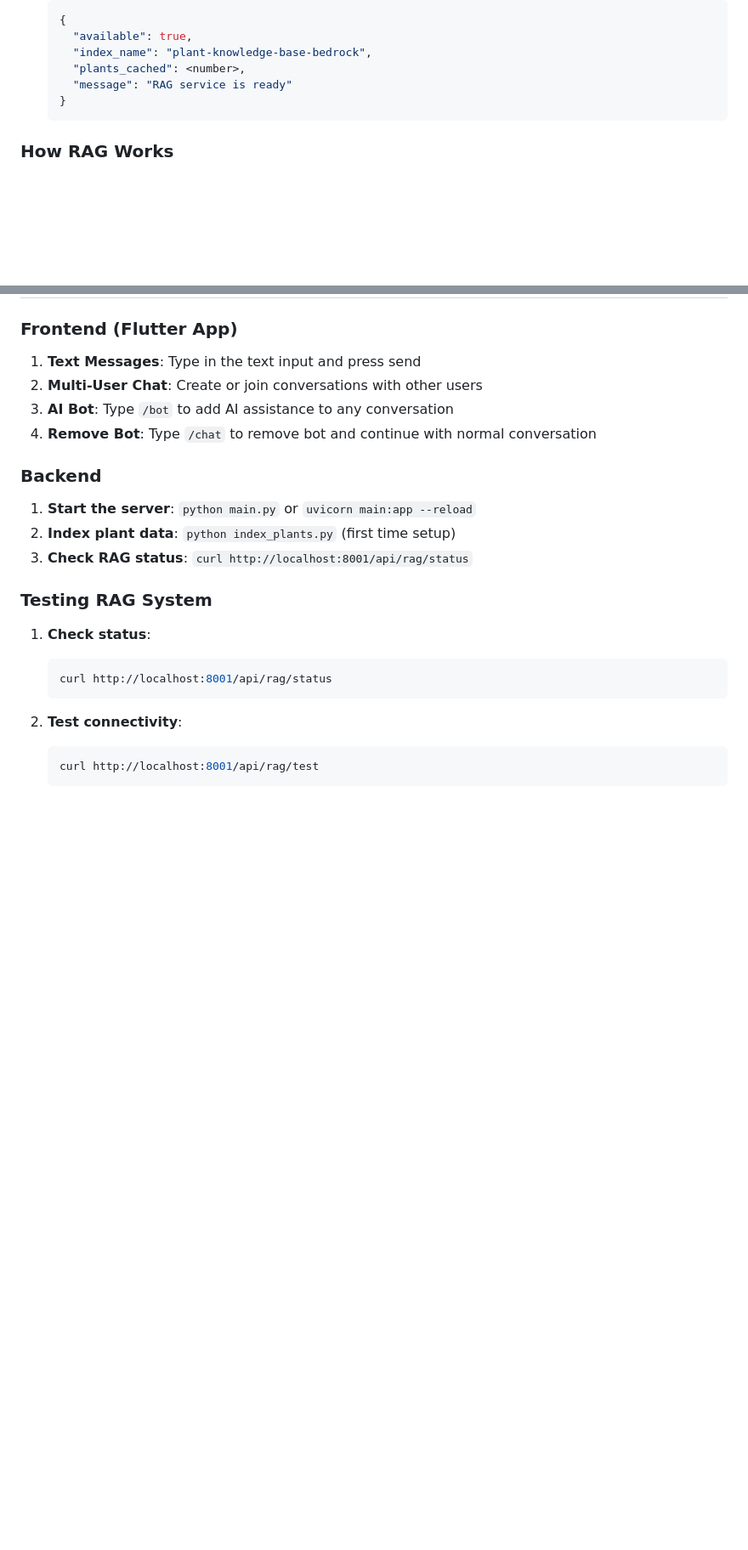
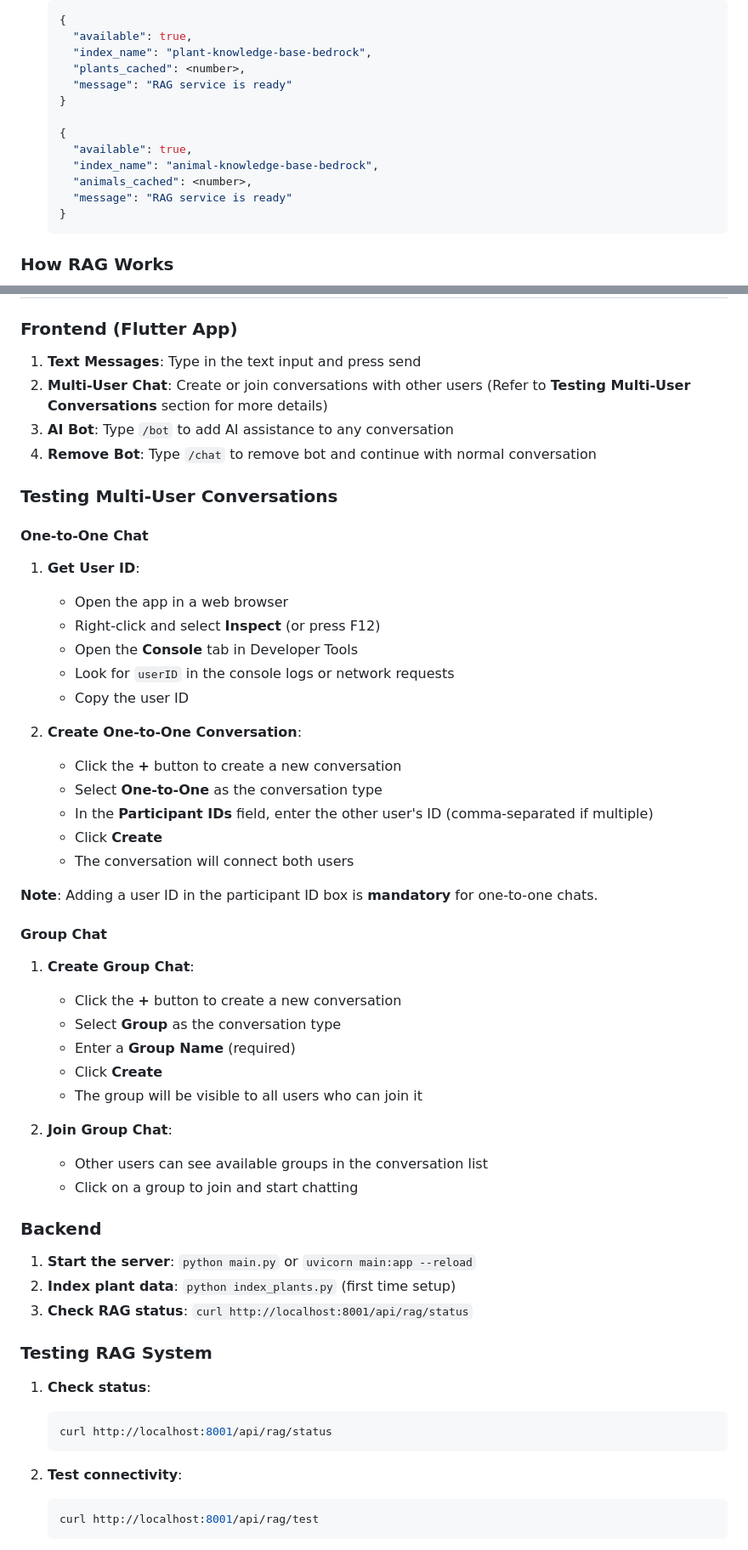
Before and after one commit to BitManipulators/CMPE297, a Markdown page: README.md, 2 parts joined by grey strips. Shown: that part at 85% size. Drawn GitHub-style; blank space fills up the shorter version.

````diff
--- a/README.md
+++ b/README.md
@@ -171,6 +222,13 @@ The RAG (Retrieval-Augmented Generation) system enhances AI responses with plant
      "available": true,
      "index_name": "plant-knowledge-base-bedrock",
      "plants_cached": <number>,
+     "message": "RAG service is ready"
+   }
+
+   {
+     "available": true,
+     "index_name": "animal-knowledge-base-bedrock",
+     "animals_cached": <number>,
      "message": "RAG service is ready"
    }
    ```
@@ -196,9 +254,42 @@ To remove the bot, type `/chat` in the conversation.
 ### Frontend (Flutter App)
 
 1. **Text Messages**: Type in the text input and press send
-2. **Multi-User Chat**: Create or join conversations with other users
+2. **Multi-User Chat**: Create or join conversations with other users (Refer to **Testing Multi-User Conversations** section for more details)
 3. **AI Bot**: Type `/bot` to add AI assistance to any conversation
 4. **Remove Bot**: Type `/chat` to remove bot and continue with normal conversation
+
+### Testing Multi-User Conversations
+
+#### One-to-One Chat
+
+1. **Get User ID**:
+   - Open the app in a web browser
+   - Right-click and select **Inspect** (or press F12)
+   - Open the **Console** tab in Developer Tools
+   - Look for `userID` in the console logs or network requests
+   - Copy the user ID
+
+2. **Create One-to-One Conversation**:
+   - Click the **+** button to create a new conversation
+   - Select **One-to-One** as the conversation type
+   - In the **Participant IDs** field, enter the other user's ID (comma-separated if multiple)
+   - Click **Create**
+   - The conversation will connect both users
+
+**Note**: Adding a user ID in the participant ID box is **mandatory** for one-to-one chats.
+
+#### Group Chat
+
+1. **Create Group Chat**:
+   - Click the **+** button to create a new conversation
+   - Select **Group** as the conversation type
+   - Enter a **Group Name** (required)
+   - Click **Create**
+   - The group will be visible to all users who can join it
+
+2. **Join Group Chat**:
+   - Other users can see available groups in the conversation list
+   - Click on a group to join and start chatting
 
 ### Backend
 
````
Also changed, not shown: other parts of README.md (+97 -46 lines).
